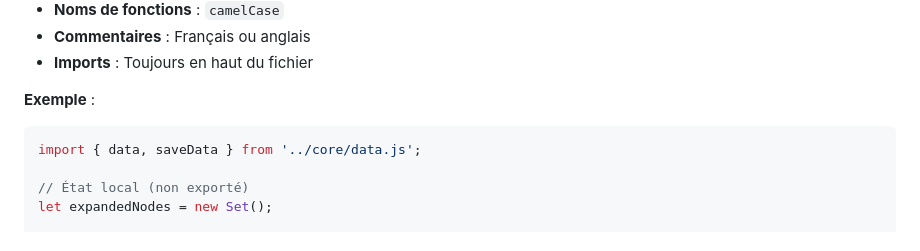
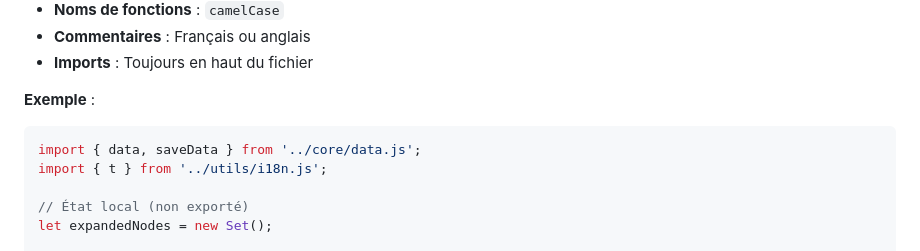
Before and after one commit to parksto/DeepMemo, a Markdown page: docs/CONTRIBUTING.fr.md, the part around the change. GitHub-like rendering.

````diff
--- a/docs/CONTRIBUTING.fr.md
+++ b/docs/CONTRIBUTING.fr.md
@@ -403,6 +403,7 @@ await window.Storage.clearLocalStorageBackup();
 **Exemple** :
 ```javascript
 import { data, saveData } from '../core/data.js';
+import { t } from '../utils/i18n.js';
 
 // État local (non exporté)
 let expandedNodes = new Set();
````
Also changed, not shown: README.fr.md (+14 -0 lines).
